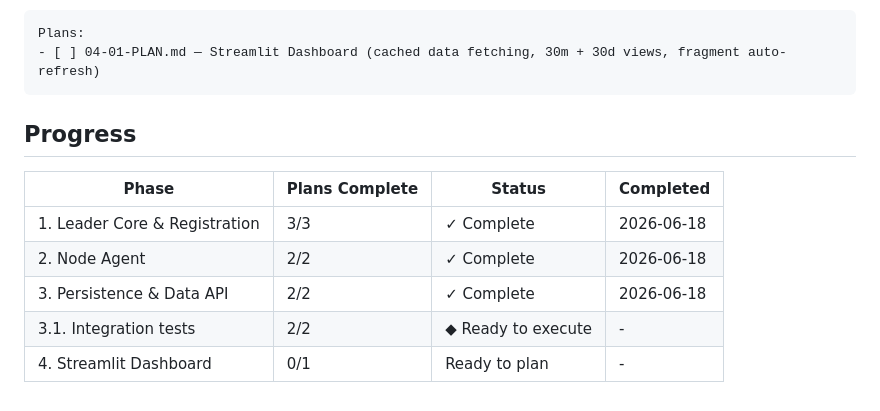
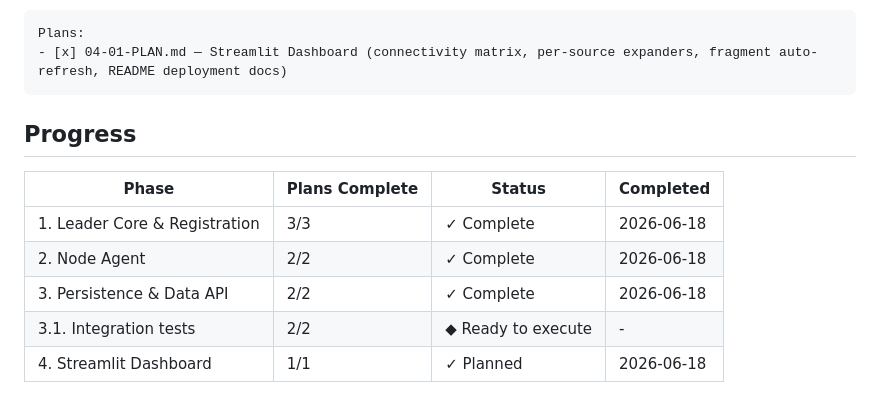
Before and after one commit to tkr41850-debug/meshtest, a Markdown page: .planning/ROADMAP.md, the part around the change. GitHub-like rendering.

Commit message:
docs(04-dashboard): revise plan with all checker fixes

````diff
--- a/.planning/ROADMAP.md
+++ b/.planning/ROADMAP.md
@@ -96,7 +96,7 @@ Plans:
 
 ```
 Plans:
-- [ ] 04-01-PLAN.md — Streamlit Dashboard (cached data fetching, 30m + 30d views, fragment auto-refresh)
+- [x] 04-01-PLAN.md — Streamlit Dashboard (connectivity matrix, per-source expanders, fragment auto-refresh, README deployment docs)
 ```
 
 ## Progress
@@ -107,4 +107,4 @@ Plans:
 | 2. Node Agent | 2/2 | ✓ Complete | 2026-06-18 |
 | 3. Persistence & Data API | 2/2 | ✓ Complete | 2026-06-18 |
 | 3.1. Integration tests | 2/2 | ◆ Ready to execute | - |
-| 4. Streamlit Dashboard | 0/1 | Ready to plan | - |
+| 4. Streamlit Dashboard | 1/1 | ✓ Planned | 2026-06-18 |
````
Also changed, not shown: 1 other file.
